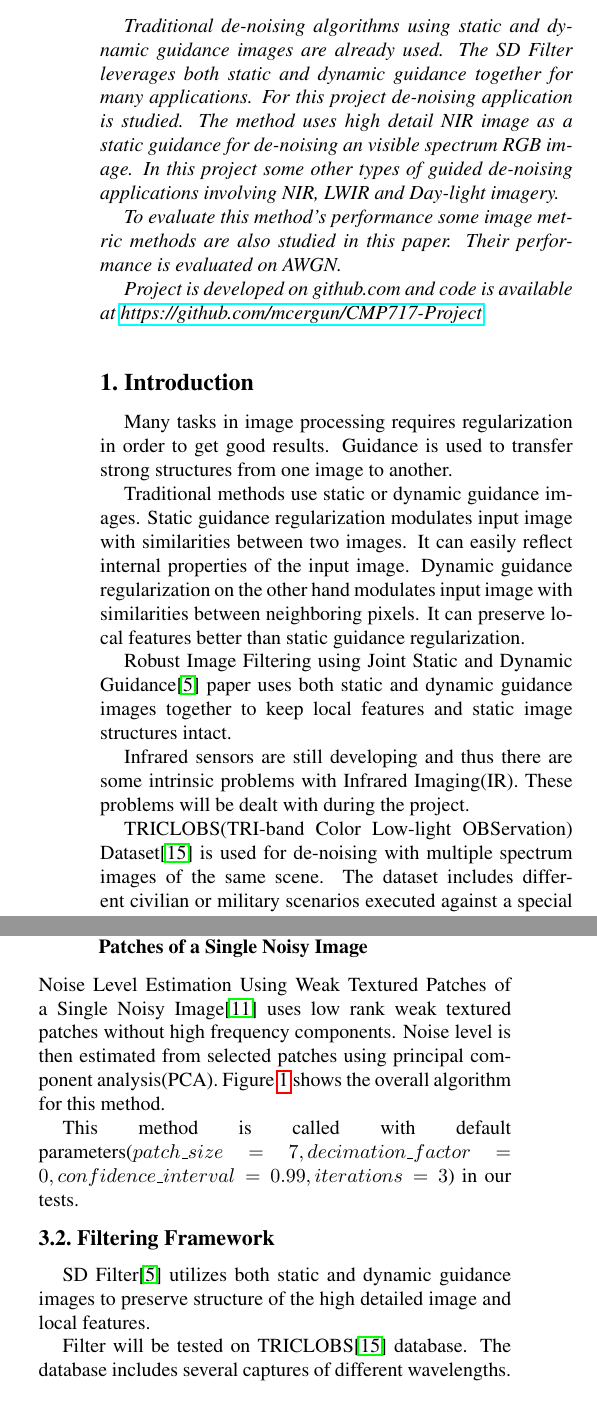
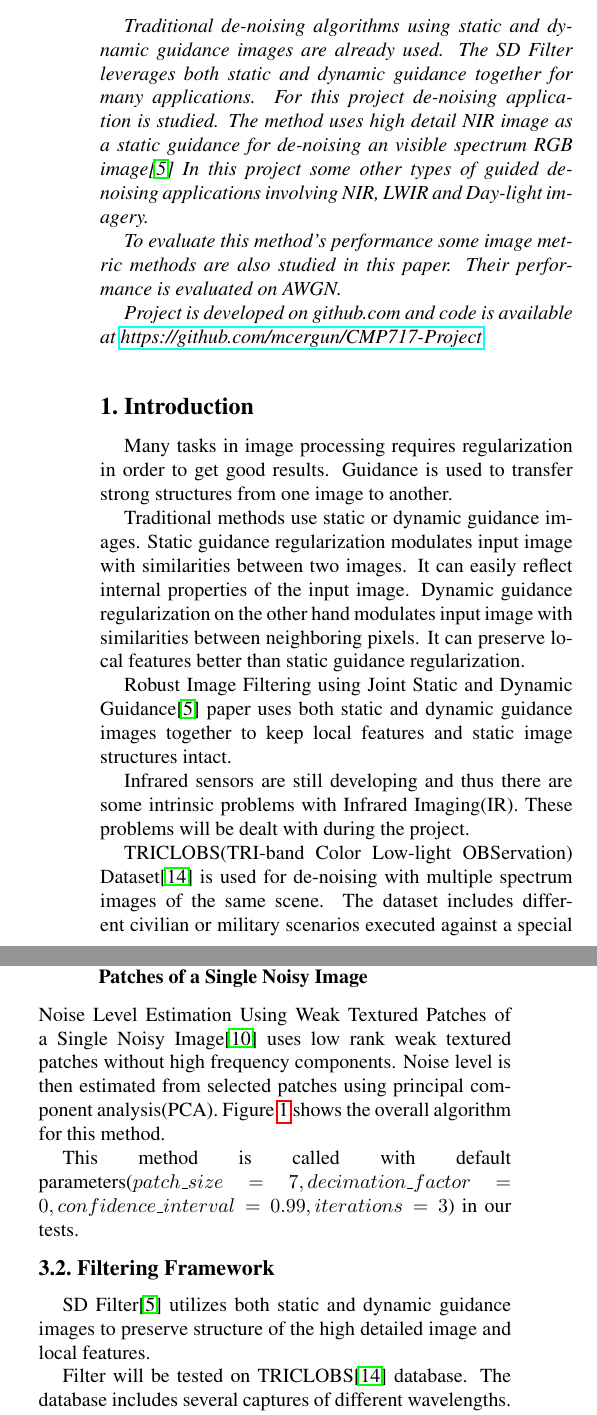
Before and after one commit to mcergun/CMP717-Project, a LaTeX paper (report/latex/egpaper_final.tex): two parts of the columns of pages 1 and 2 of 5, joined at a grey line, cut so that both start at the same text. Compiled offline with pdfLaTeX.

Commit message:
The main referenced paper(ham2015robust( had added twice, fixed

```diff
--- a/report/latex/egpaper_final.tex
+++ b/report/latex/egpaper_final.tex
@@ -50,7 +50,7 @@ Department of Computer Engineering\\
 
 %%%%%%%%% ABSTRACT
 \begin{abstract}
-   Traditional de-noising algorithms using static and dynamic guidance images are already used. The SD Filter leverages both static and dynamic guidance together for many applications. For this project de-noising application is studied. The method uses high detail NIR image as a static guidance for de-noising an visible spectrum RGB image. In this project some other types of guided de-noising applications involving NIR, LWIR and Day-light imagery.
+   Traditional de-noising algorithms using static and dynamic guidance images are already used. The SD Filter leverages both static and dynamic guidance together for many applications. For this project de-noising application is studied. The method uses high detail NIR image as a static guidance for de-noising an visible spectrum RGB image\cite{ham2015robust} In this project some other types of guided de-noising applications involving NIR, LWIR and Day-light imagery.
 
    To evaluate this method's performance some image metric methods are also studied in this paper. Their performance is evaluated on AWGN.
 
@@ -65,15 +65,15 @@ Many tasks in image processing requires regularization in order to get good resu
 Traditional methods use static or dynamic guidance images. Static guidance regularization modulates input image with similarities between two images. It can easily reflect internal properties of the input image.
 Dynamic guidance regularization on the other hand modulates input image with similarities between neighboring pixels. It can preserve local features better than static guidance regularization.
 
-Robust Image Filtering using Joint Static and Dynamic Guidance\cite{ham2015} paper uses both static and dynamic guidance images together to keep local features and static image structures intact.
+Robust Image Filtering using Joint Static and Dynamic Guidance\cite{ham2015robust} paper uses both static and dynamic guidance images together to keep local features and static image structures intact.
 
 Infrared sensors are still developing and thus there are some intrinsic problems with Infrared Imaging(IR). These problems will be dealt with during the project.
 
-TRICLOBS(TRI-band Color Low-light OBServation) Dataset\cite{triclobs} is used for de-noising with multiple spectrum images of the same scene. The dataset includes different civilian or military scenarios executed against a special kind of hardware that records visible, NIR and LWIR spectrum. This database will be used in evaluation part of the method\cite{ham2015}.
+TRICLOBS(TRI-band Color Low-light OBServation) Dataset\cite{triclobs} is used for de-noising with multiple spectrum images of the same scene. The dataset includes different civilian or military scenarios executed against a special kind of hardware that records visible, NIR and LWIR spectrum. This database will be used in evaluation part of the method\cite{ham2015robust}.
 
 %-------------------------------------------------------------------------
 \section{Related Work}
 
-Both static and dynamic guidance have their own advantages and disadvantages. To get better result B.Ham et al.\cite{ham2015} proposed a novel approach provides a unified model as using both static and dynamic guidance together for many applications, to handle most of the artifacts, and outperforms the state of the art in all the cases that can be seen using either static guidance and dynamic guidance.
+Both static and dynamic guidance have their own advantages and disadvantages. To get better result B.Ham et al.\cite{ham2015robust} proposed a novel approach provides a unified model as using both static and dynamic guidance together for many applications, to handle most of the artifacts, and outperforms the state of the art in all the cases that can be seen using either static guidance and dynamic guidance.
 
 To get a better understanding, we have investigated the static and dynamic guidance seperately through Robust Image Filtering using Joint Static and Dynamic
@@ -130,7 +130,7 @@ This method is called with default parameters(\(patch\_size=7, decimation\_facto
 % conf (optional): confidence interval to determin the threshold for the weak texture. In this algorithm, this value is usually set the value very close to one. (default: 0.99)
 % itr (optional): number of iteration. (default: 3)
 \subsection{Filtering Framework}\label{ss:filter-framework}
-SD Filter\cite{ham2015} utilizes both static and dynamic guidance images to preserve structure of the high detailed image and local features.
+SD Filter\cite{ham2015robust} utilizes both static and dynamic guidance images to preserve structure of the high detailed image and local features.
 
 Filter will be tested on TRICLOBS\cite{triclobs} database. The database includes several captures of different wavelengths. Six scenarios will be tested:
 \begin{itemize}
```
Also changed, not shown: report/latex/egbib.bib (+0 -7 lines), report/latex/egpaper_final.tex (4 more changed lines).
